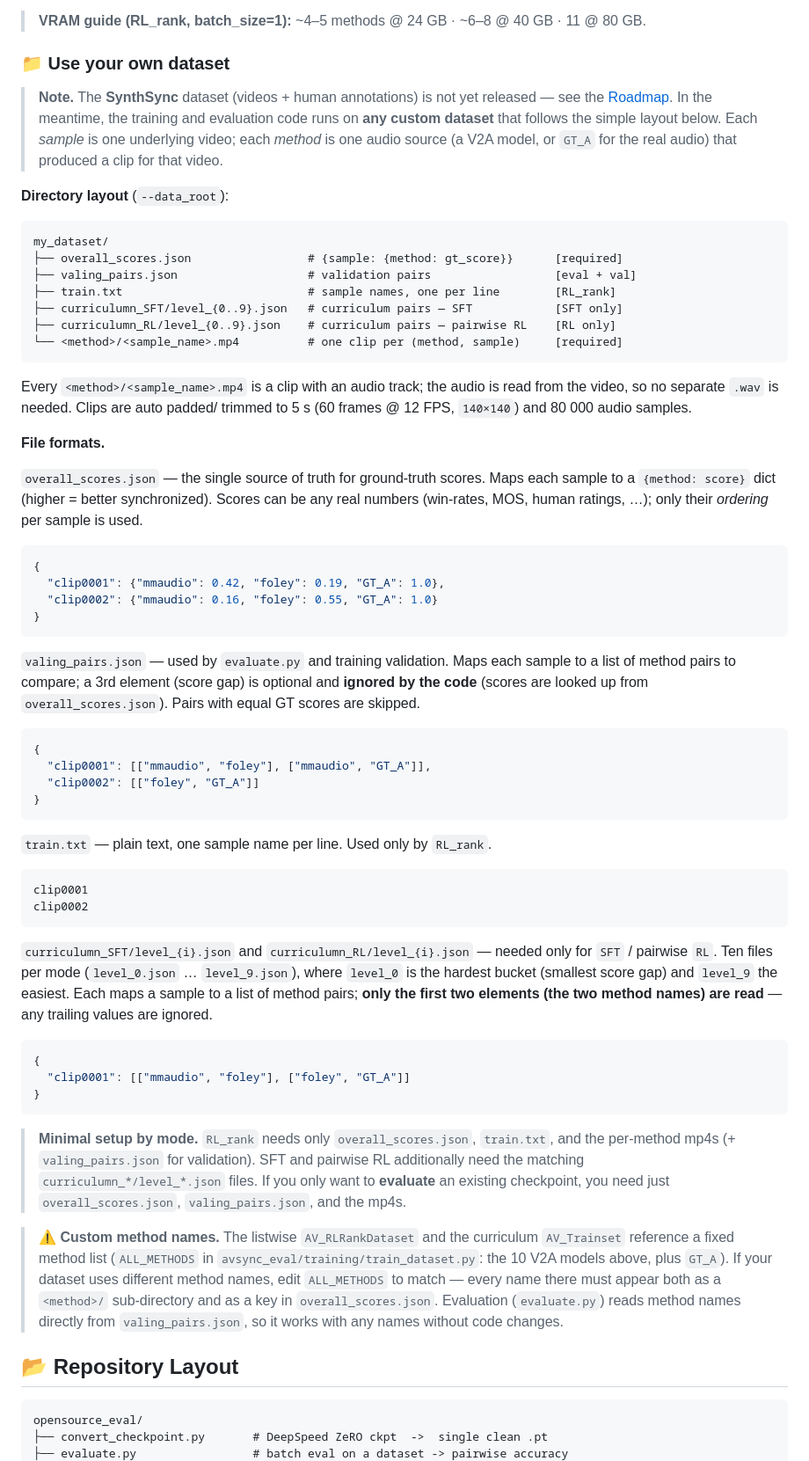
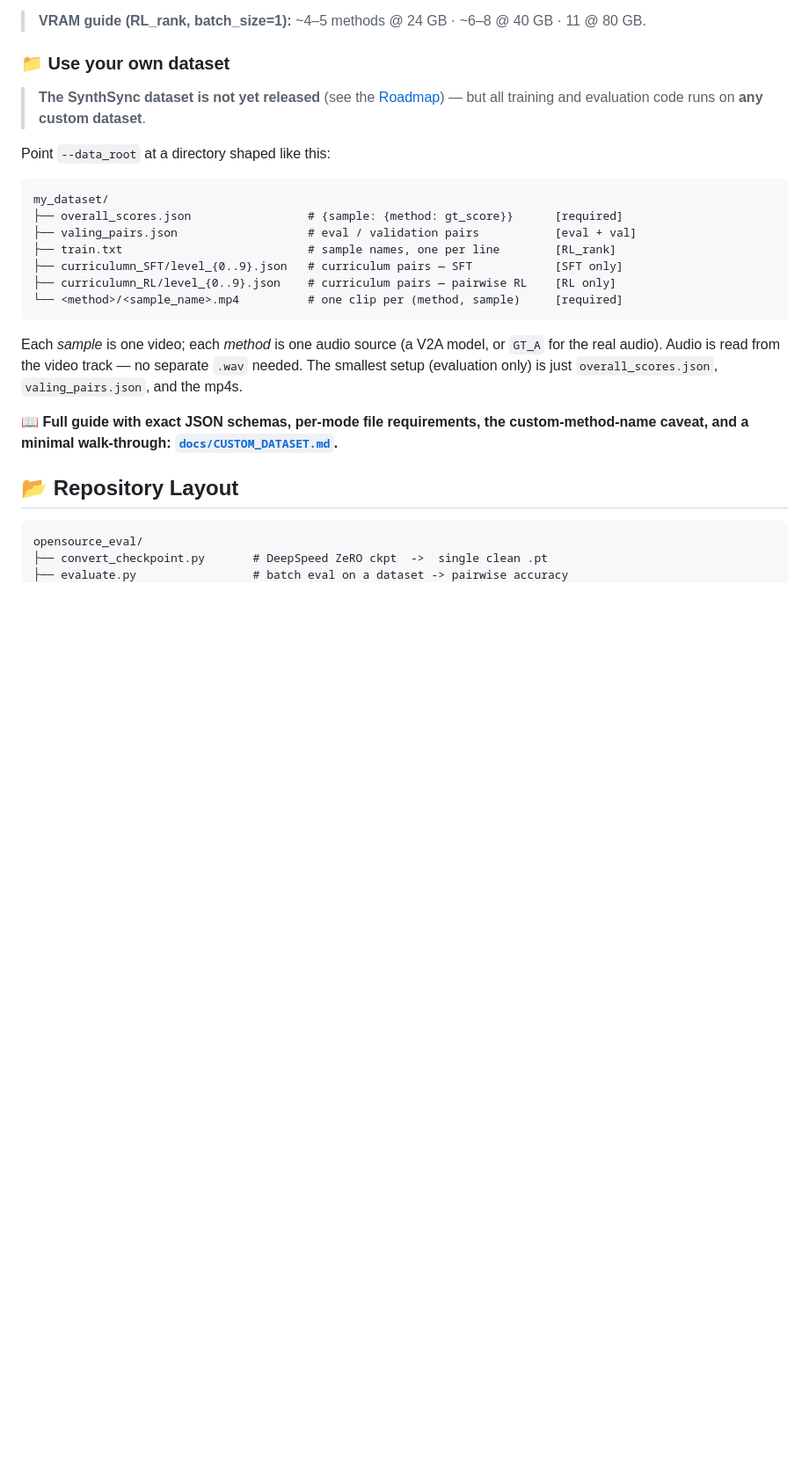
Before and after one commit to chenhaoqcdyq/BeyondTimeShifts, a Markdown page: README.md, the part around the change printed below. Shown: that part at 88% size. GitHub-like rendering; blank space fills up the shorter version.

````diff
--- a/README.md
+++ b/README.md
@@ -311,86 +316,29 @@ the best checkpoint by that metric is saved to `--exp_dir`.
 
 ### 📁 Use your own dataset
 
-> **Note.** The **SynthSync** dataset (videos + human annotations) is not yet
-> released — see the [Roadmap](#-roadmap). In the meantime, the training and
-> evaluation code runs on **any custom dataset** that follows the simple layout
-> below. Each *sample* is one underlying video; each *method* is one audio source
-> (a V2A model, or `GT_A` for the real audio) that produced a clip for that video.
+> **The SynthSync dataset is not yet released** (see the [Roadmap](#-roadmap)) —
+> but all training and evaluation code runs on **any custom dataset**.
 
-**Directory layout** (`--data_root`):
+Point `--data_root` at a directory shaped like this:
 
 ```
 my_dataset/
 ├── overall_scores.json                 # {sample: {method: gt_score}}      [required]
-├── valing_pairs.json                   # validation pairs                  [eval + val]
+├── valing_pairs.json                   # eval / validation pairs           [eval + val]
 ├── train.txt                           # sample names, one per line        [RL_rank]
 ├── curriculumn_SFT/level_{0..9}.json   # curriculum pairs — SFT            [SFT only]
 ├── curriculumn_RL/level_{0..9}.json    # curriculum pairs — pairwise RL    [RL only]
 └── <method>/<sample_name>.mp4          # one clip per (method, sample)     [required]
 ```
 
-Every `<method>/<sample_name>.mp4` is a clip with an audio track; the audio is
-read from the video, so no separate `.wav` is needed. Clips are auto padded/
-trimmed to 5 s (60 frames @ 12 FPS, `140×140`) and 80 000 audio samples.
+Each *sample* is one video; each *method* is one audio source (a V2A model, or
+`GT_A` for the real audio). Audio is read from the video track — no separate
+`.wav` needed. The smallest setup (evaluation only) is just `overall_scores.json`,
+`valing_pairs.json`, and the mp4s.
 
-**File formats.**
-
-`overall_scores.json` — the single source of truth for ground-truth scores. Maps
-each sample to a `{method: score}` dict (higher = better synchronized). Scores can
-be any real numbers (win-rates, MOS, human ratings, …); only their *ordering* per
-sample is used.
-
-```json
-{
-  "clip0001": {"mmaudio": 0.42, "foley": 0.19, "GT_A": 1.0},
-  "clip0002": {"mmaudio": 0.16, "foley": 0.55, "GT_A": 1.0}
-}
-```
-
-`valing_pairs.json` — used by `evaluate.py` and training validation. Maps each
-sample to a list of method pairs to compare; a 3rd element (score gap) is optional
-and **ignored by the code** (scores are looked up from `overall_scores.json`).
-Pairs with equal GT scores are skipped.
-
-```json
-{
-  "clip0001": [["mmaudio", "foley"], ["mmaudio", "GT_A"]],
-  "clip0002": [["foley", "GT_A"]]
-}
-```
-
-`train.txt` — plain text, one sample name per line. Used only by `RL_rank`.
-
-```
-clip0001
-clip0002
-```
-
-`curriculumn_SFT/level_{i}.json` and `curriculumn_RL/level_{i}.json` — needed only
-for `SFT` / pairwise `RL`. Ten files per mode (`level_0.json` … `level_9.json`),
-where `level_0` is the hardest bucket (smallest score gap) and `level_9` the
-easiest. Each maps a sample to a list of method pairs; **only the first two
-elements (the two method names) are read** — any trailing values are ignored.
-
-```json
-{
-  "clip0001": [["mmaudio", "foley"], ["foley", "GT_A"]]
-}
-```
-
-> **Minimal setup by mode.** `RL_rank` needs only `overall_scores.json`,
-> `train.txt`, and the per-method mp4s (+ `valing_pairs.json` for validation). SFT
-> and pairwise RL additionally need the matching `curriculumn_*/level_*.json`
-> files. If you only want to **evaluate** an existing checkpoint, you need just
-> `overall_scores.json`, `valing_pairs.json`, and the mp4s.
-
-> **⚠️ Custom method names.** The listwise `AV_RLRankDataset` and the curriculum
-> `AV_Trainset` reference a fixed method list (`ALL_METHODS` in
-> `avsync_eval/training/train_dataset.py`: the 10 V2A models above, plus `GT_A`).
-> If your dataset uses different method names, edit `ALL_METHODS` to match — every
-> name there must appear both as a `<method>/` sub-directory and as a key in
-> `overall_scores.json`. Evaluation (`evaluate.py`) reads method names directly
-> from `valing_pairs.json`, so it works with any names without code changes.
+📖 **Full guide with exact JSON schemas, per-mode file requirements, the
+custom-method-name caveat, and a minimal walk-through:
+[`docs/CUSTOM_DATASET.md`](docs/CUSTOM_DATASET.md).**
 
 ## 📂 Repository Layout
 
````
Also changed, not shown: other parts of README.md (+11 -6 lines), docs/CUSTOM_DATASET.md (added, +161 -0 lines), assets/qualitative_case.png (deleted), assets/syncbench.png (added), 1 other file.
